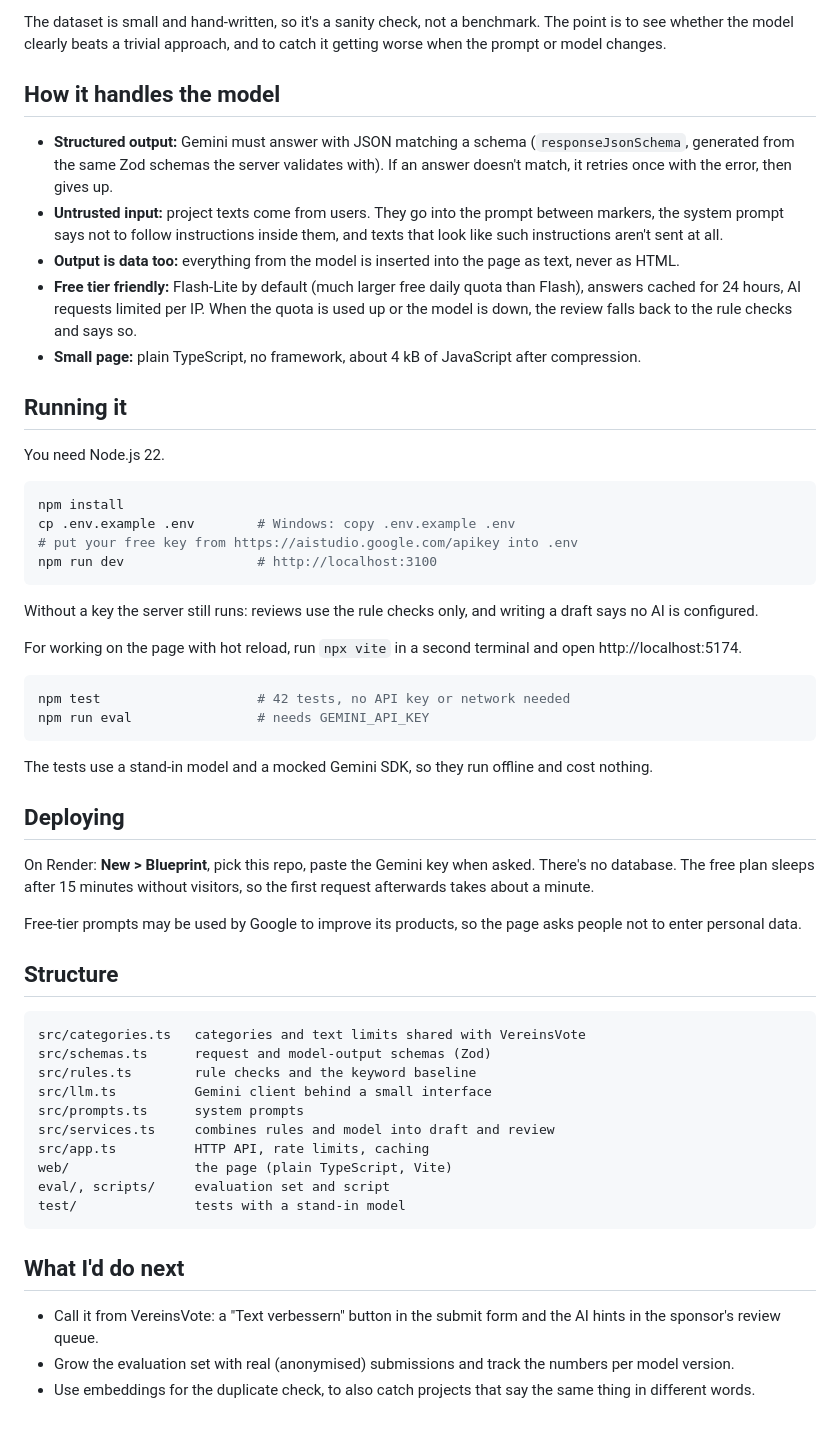
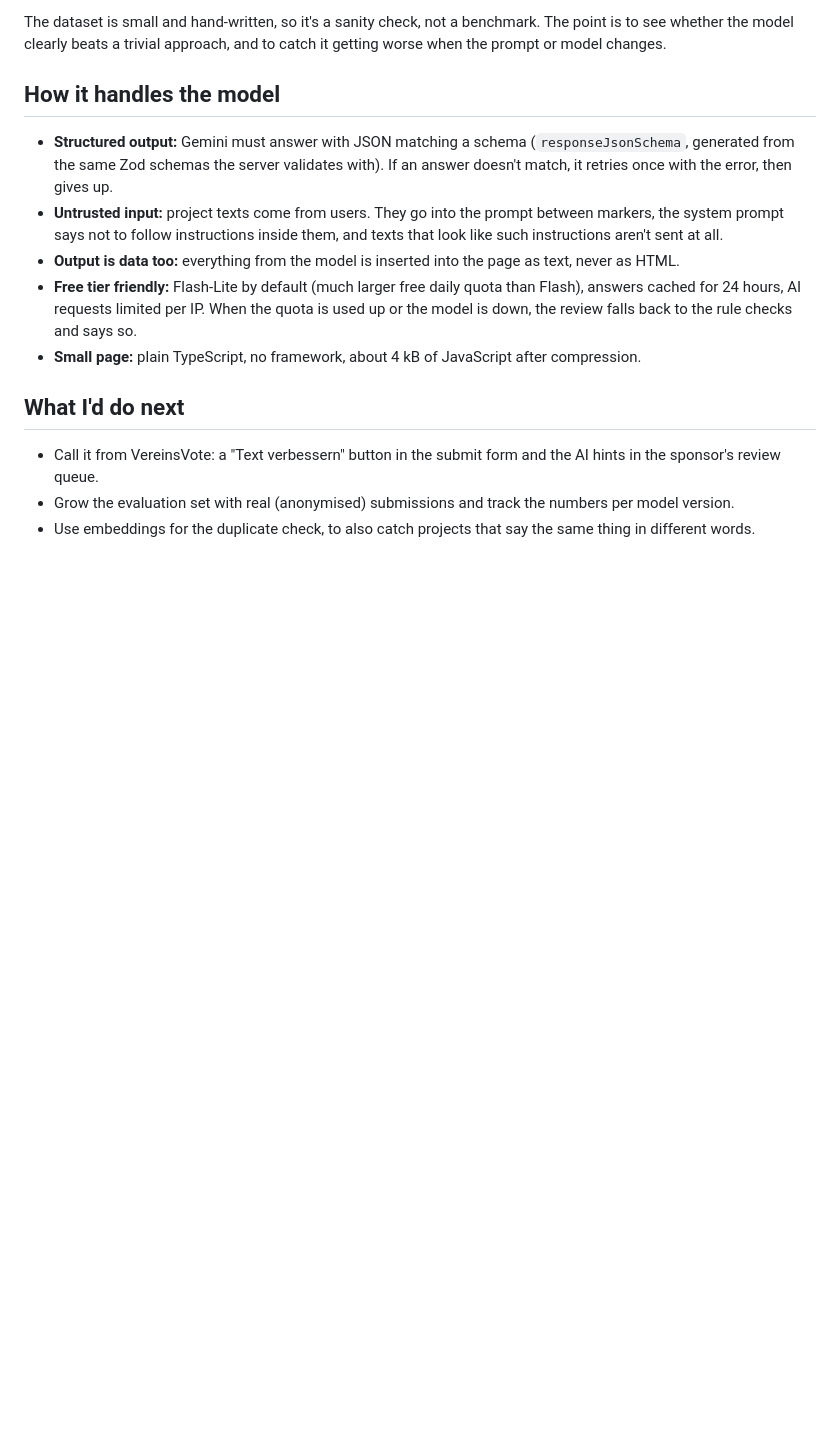
Before and after one commit to Panth19/antragshelfer, a Markdown page: README.md, the part around the change. Rendered like a GitHub page; blank space fills up the shorter version.

Commit message:
Update README by removing setup and deployment instructions
Removed the 'Running it' and 'Deploying' sections from the README, along with related instructions and details.

````diff
--- a/README.md
+++ b/README.md
@@ -45,48 +45,7 @@ The dataset is small and hand-written, so it's a sanity check, not a benchmark.
 - **Free tier friendly:** Flash-Lite by default (much larger free daily quota than Flash), answers cached for 24 hours, AI requests limited per IP. When the quota is used up or the model is down, the review falls back to the rule checks and says so.
 - **Small page:** plain TypeScript, no framework, about 4 kB of JavaScript after compression.
 
-## Running it
 
-You need Node.js 22.
-
-```bash
-npm install
-cp .env.example .env        # Windows: copy .env.example .env
-# put your free key from https://aistudio.google.com/apikey into .env
-npm run dev                 # http://localhost:3100
-```
-
-Without a key the server still runs: reviews use the rule checks only, and writing a draft says no AI is configured.
-
-For working on the page with hot reload, run `npx vite` in a second terminal and open http://localhost:5174.
-
-```bash
-npm test                    # 42 tests, no API key or network needed
-npm run eval                # needs GEMINI_API_KEY
-```
-
-The tests use a stand-in model and a mocked Gemini SDK, so they run offline and cost nothing.
-
-## Deploying
-
-On Render: **New > Blueprint**, pick this repo, paste the Gemini key when asked. There's no database. The free plan sleeps after 15 minutes without visitors, so the first request afterwards takes about a minute.
-
-Free-tier prompts may be used by Google to improve its products, so the page asks people not to enter personal data.
-
-## Structure
-
-```
-src/categories.ts   categories and text limits shared with VereinsVote
-src/schemas.ts      request and model-output schemas (Zod)
-src/rules.ts        rule checks and the keyword baseline
-src/llm.ts          Gemini client behind a small interface
-src/prompts.ts      system prompts
-src/services.ts     combines rules and model into draft and review
-src/app.ts          HTTP API, rate limits, caching
-web/                the page (plain TypeScript, Vite)
-eval/, scripts/     evaluation set and script
-test/               tests with a stand-in model
-```
 
 ## What I'd do next
 
````
